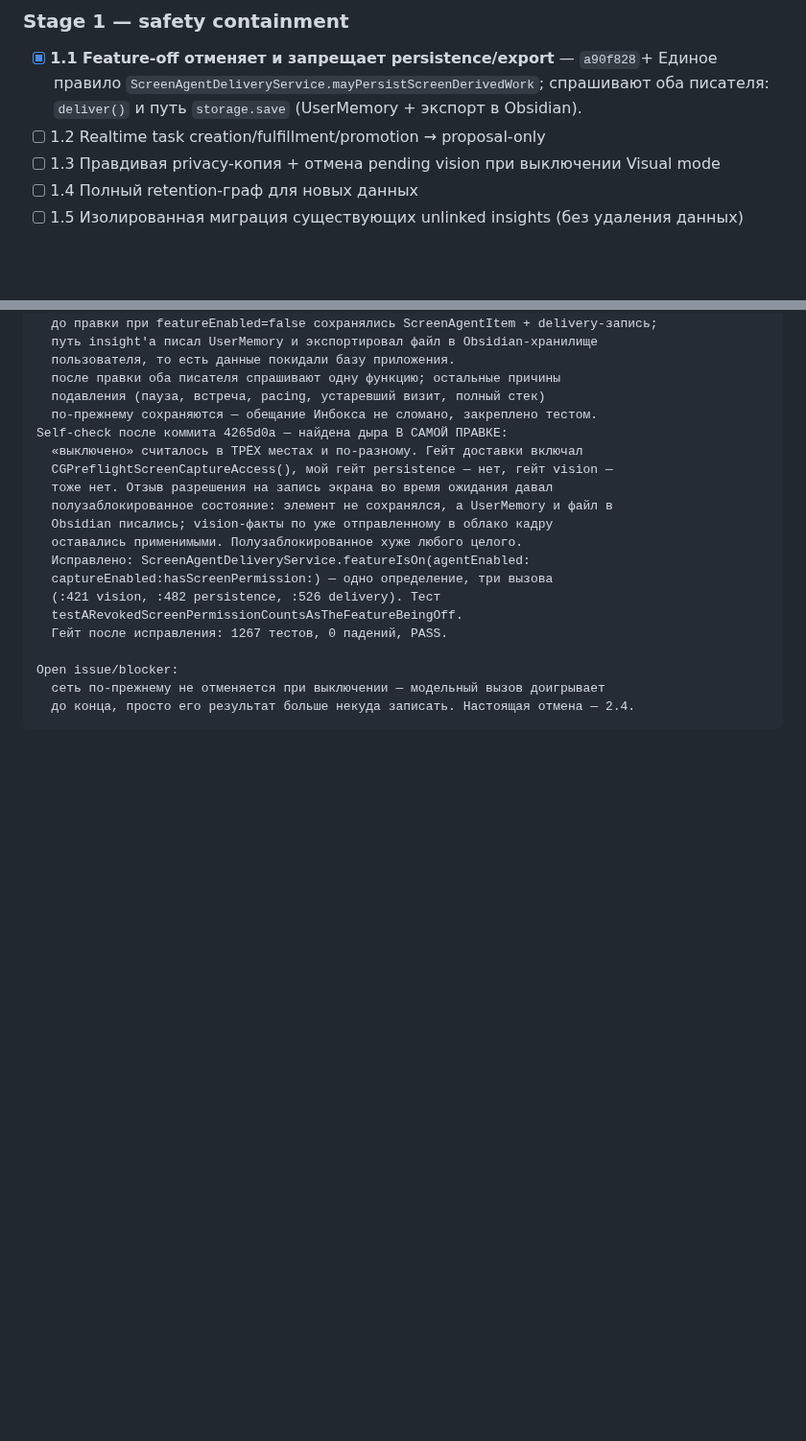
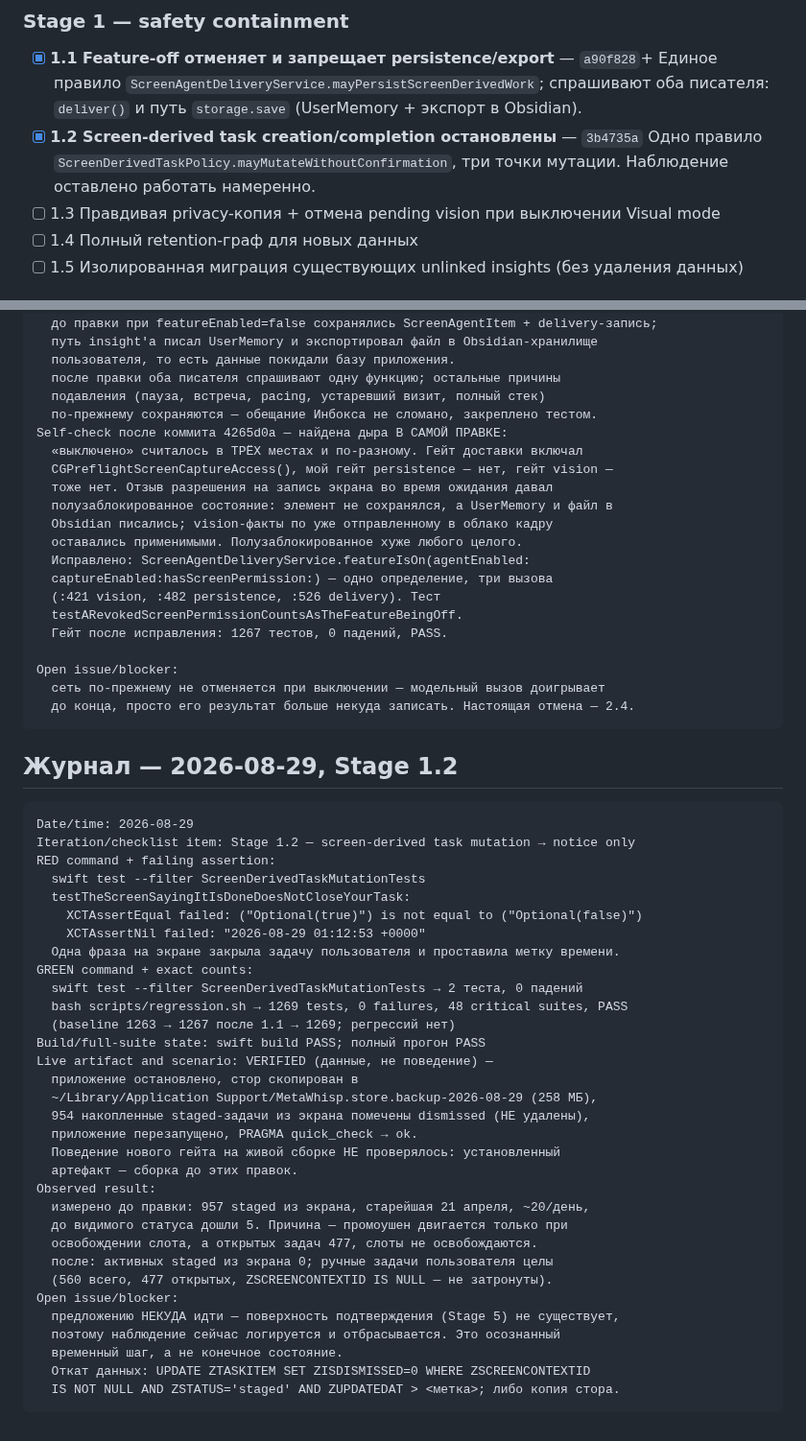
Before and after one commit to metawhisp/metawhisp, a Markdown page: specs/screen-agent/PROGRESS.md, 2 parts joined by grey strips. Shown at 96% size. Rendered like a GitHub page; blank space fills up the shorter version.

Commit message:
docs(screen-agent): Stage 1.2 closed, with the measurement that decided it
957 staged screen-derived tasks, oldest from 21 April, against 5 that ever
reached a status the user could see. The 954 still active are dismissed rather
than deleted, the store is backed up, and the undo is written down.

Co-Authored-By: Claude Fable 5 <noreply@anthropic.com>

````diff
--- a/specs/screen-agent/PROGRESS.md
+++ b/specs/screen-agent/PROGRESS.md
@@ -79,7 +79,9 @@ The repository-wide `specs/iterations/PROGRESS.md` currently tracks another acti
       Единое правило `ScreenAgentDeliveryService.mayPersistScreenDerivedWork`;
       спрашивают оба писателя: `deliver()` и путь `storage.save` (UserMemory +
       экспорт в Obsidian).
-- [ ] 1.2 Realtime task creation/fulfillment/promotion → proposal-only
+- [x] **1.2 Screen-derived task creation/completion остановлены** — `3b4735a`
+      Одно правило `ScreenDerivedTaskPolicy.mayMutateWithoutConfirmation`, три
+      точки мутации. Наблюдение оставлено работать намеренно.
 - [ ] 1.3 Правдивая privacy-копия + отмена pending vision при выключении Visual mode
 - [ ] 1.4 Полный retention-граф для новых данных
 - [ ] 1.5 Изолированная миграция существующих unlinked insights (без удаления данных)
@@ -646,3 +648,40 @@ Open issue/blocker:
   сеть по-прежнему не отменяется при выключении — модельный вызов доигрывает
   до конца, просто его результат больше некуда записать. Настоящая отмена — 2.4.
 ```
+
+## Журнал — 2026-08-29, Stage 1.2
+
+```text
+Date/time: 2026-08-29
+Iteration/checklist item: Stage 1.2 — screen-derived task mutation → notice only
+RED command + failing assertion:
+  swift test --filter ScreenDerivedTaskMutationTests
+  testTheScreenSayingItIsDoneDoesNotCloseYourTask:
+    XCTAssertEqual failed: ("Optional(true)") is not equal to ("Optional(false)")
+    XCTAssertNil failed: "2026-08-29 01:12:53 +0000"
+  Одна фраза на экране закрыла задачу пользователя и проставила метку времени.
+GREEN command + exact counts:
+  swift test --filter ScreenDerivedTaskMutationTests → 2 теста, 0 падений
+  bash scripts/regression.sh → 1269 tests, 0 failures, 48 critical suites, PASS
+  (baseline 1263 → 1267 после 1.1 → 1269; регрессий нет)
+Build/full-suite state: swift build PASS; полный прогон PASS
+Live artifact and scenario: VERIFIED (данные, не поведение) —
+  приложение остановлено, стор скопирован в
+  ~/Library/Application Support/MetaWhisp.store.backup-2026-08-29 (258 МБ),
+  954 накопленные staged-задачи из экрана помечены dismissed (НЕ удалены),
+  приложение перезапущено, PRAGMA quick_check → ok.
+  Поведение нового гейта на живой сборке НЕ проверялось: установленный
+  артефакт — сборка до этих правок.
+Observed result:
+  измерено до правки: 957 staged из экрана, старейшая 21 апреля, ~20/день,
+  до видимого статуса дошли 5. Причина — промоушен двигается только при
+  освобождении слота, а открытых задач 477, слоты не освобождаются.
+  после: активных staged из экрана 0; ручные задачи пользователя целы
+  (560 всего, 477 открытых, ZSCREENCONTEXTID IS NULL — не затронуты).
+Open issue/blocker:
+  предложению НЕКУДА идти — поверхность подтверждения (Stage 5) не существует,
+  поэтому наблюдение сейчас логируется и отбрасывается. Это осознанный
+  временный шаг, а не конечное состояние.
+  Откат данных: UPDATE ZTASKITEM SET ZISDISMISSED=0 WHERE ZSCREENCONTEXTID
+  IS NOT NULL AND ZSTATUS='staged' AND ZUPDATEDAT > <метка>; либо копия стора.
+```
````
